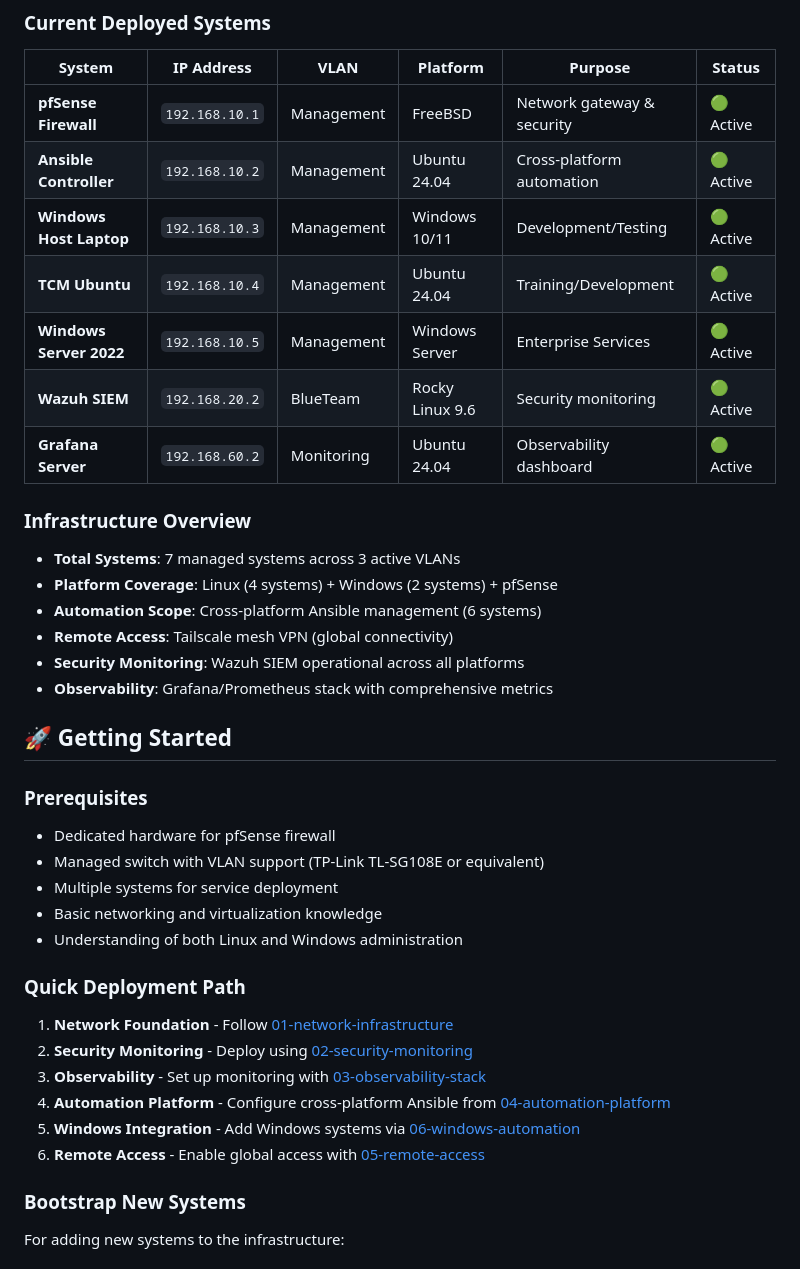
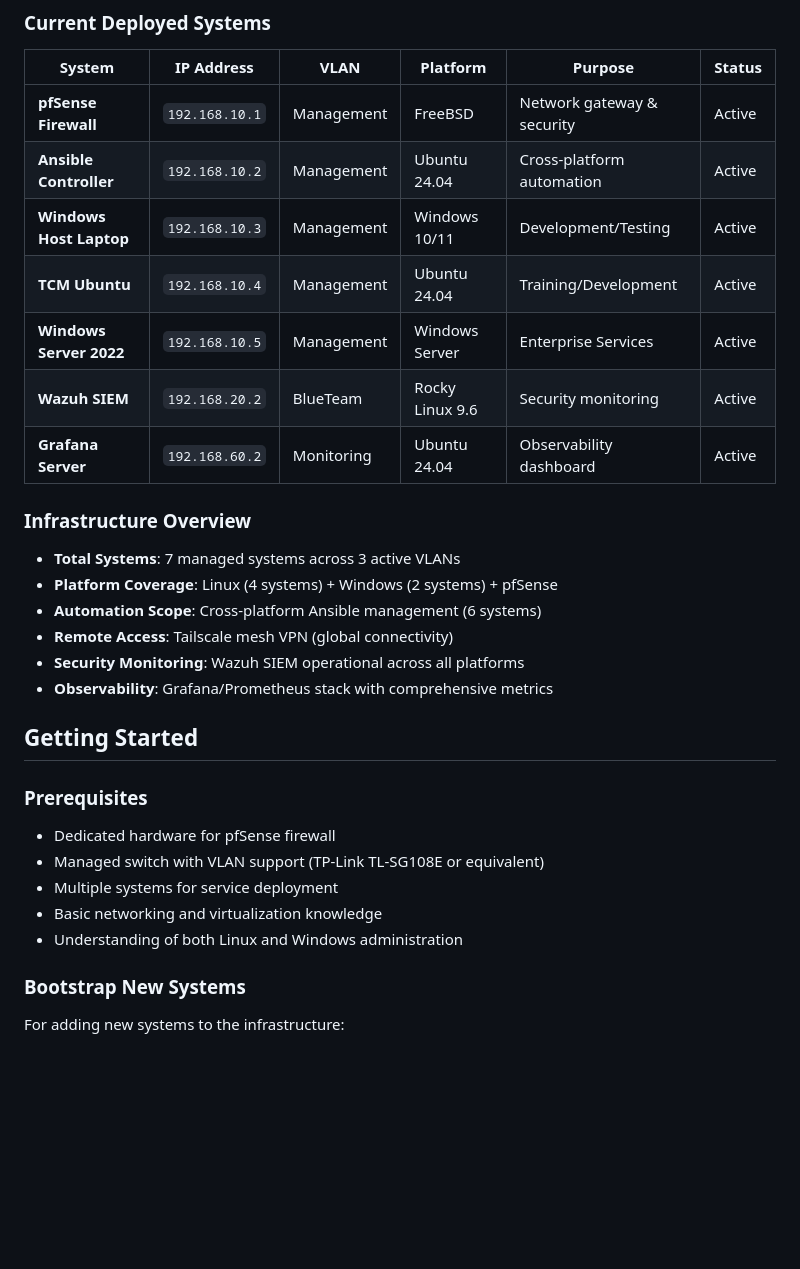
Before and after one commit to noble-antwi/enterprise-security-homelab, a Markdown page: README.md, the part around one of its changes. Drawn GitHub-style; blank space fills up the shorter version.

Commit message:
Removed the Quick Deployment Path  Section in the README

```diff
--- a/README.md
+++ b/README.md
@@ -51,13 +55,13 @@ A comprehensive, enterprise-grade cybersecurity homelab implementing professiona
 ### Current Deployed Systems
 | System | IP Address | VLAN | Platform | Purpose | Status |
 |--------|------------|------|----------|---------|--------|
-| **pfSense Firewall** | `192.168.10.1` | Management | FreeBSD | Network gateway & security | 🟢 Active |
-| **Ansible Controller** | `192.168.10.2` | Management | Ubuntu 24.04 | Cross-platform automation | 🟢 Active |
-| **Windows Host Laptop** | `192.168.10.3` | Management | Windows 10/11 | Development/Testing | 🟢 Active |
-| **TCM Ubuntu** | `192.168.10.4` | Management | Ubuntu 24.04 | Training/Development | 🟢 Active |
-| **Windows Server 2022** | `192.168.10.5` | Management | Windows Server | Enterprise Services | 🟢 Active |
-| **Wazuh SIEM** | `192.168.20.2` | BlueTeam | Rocky Linux 9.6 | Security monitoring | 🟢 Active |
-| **Grafana Server** | `192.168.60.2` | Monitoring | Ubuntu 24.04 | Observability dashboard | 🟢 Active |
+| **pfSense Firewall** | `192.168.10.1` | Management | FreeBSD | Network gateway & security |  Active |
+| **Ansible Controller** | `192.168.10.2` | Management | Ubuntu 24.04 | Cross-platform automation |  Active |
+| **Windows Host Laptop** | `192.168.10.3` | Management | Windows 10/11 | Development/Testing |  Active |
+| **TCM Ubuntu** | `192.168.10.4` | Management | Ubuntu 24.04 | Training/Development |  Active |
+| **Windows Server 2022** | `192.168.10.5` | Management | Windows Server | Enterprise Services |  Active |
+| **Wazuh SIEM** | `192.168.20.2` | BlueTeam | Rocky Linux 9.6 | Security monitoring |  Active |
+| **Grafana Server** | `192.168.60.2` | Monitoring | Ubuntu 24.04 | Observability dashboard |  Active |
 
 ### Infrastructure Overview
 - **Total Systems**: 7 managed systems across 3 active VLANs
@@ -67,7 +71,7 @@ A comprehensive, enterprise-grade cybersecurity homelab implementing professiona
 - **Security Monitoring**: Wazuh SIEM operational across all platforms
 - **Observability**: Grafana/Prometheus stack with comprehensive metrics
 
-## 🚀 Getting Started
+##  Getting Started
 
 ### Prerequisites
 - Dedicated hardware for pfSense firewall
@@ -76,13 +80,6 @@ A comprehensive, enterprise-grade cybersecurity homelab implementing professiona
 - Basic networking and virtualization knowledge
 - Understanding of both Linux and Windows administration
 
-### Quick Deployment Path
-1. **Network Foundation** - Follow [01-network-infrastructure](docs/01-network-infrastructure.md)
-2. **Security Monitoring** - Deploy using [02-security-monitoring](docs/02-security-monitoring.md)
-3. **Observability** - Set up monitoring with [03-observability-stack](docs/03-observability-stack.md)
-4. **Automation Platform** - Configure cross-platform Ansible from [04-automation-platform](docs/04-automation-platform.md)
-5. **Windows Integration** - Add Windows systems via [06-windows-automation](docs/06-windows-automation.md)
-6. **Remote Access** - Enable global access with [05-remote-access](docs/05-remote-access.md)
 
 ### Bootstrap New Systems
 For adding new systems to the infrastructure:
```
Also changed, not shown: other parts of README.md (+5 -1 lines), images/11. vlans structure.png (added).
